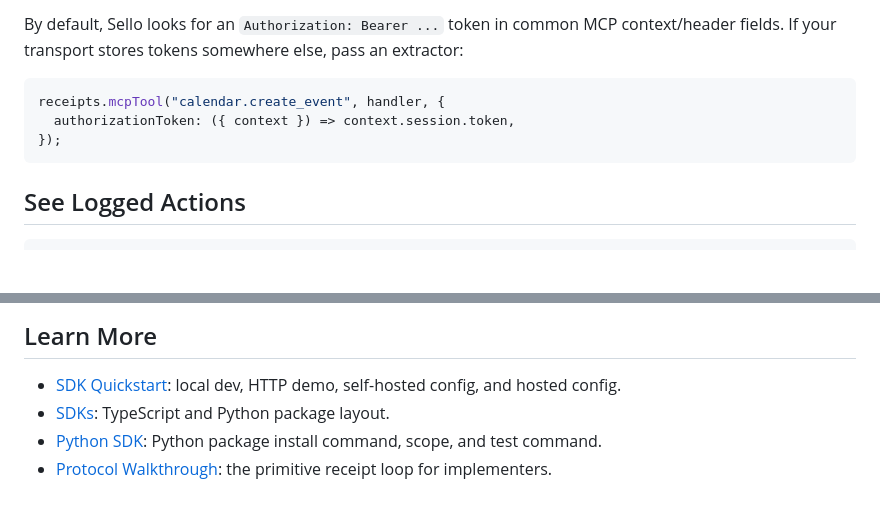
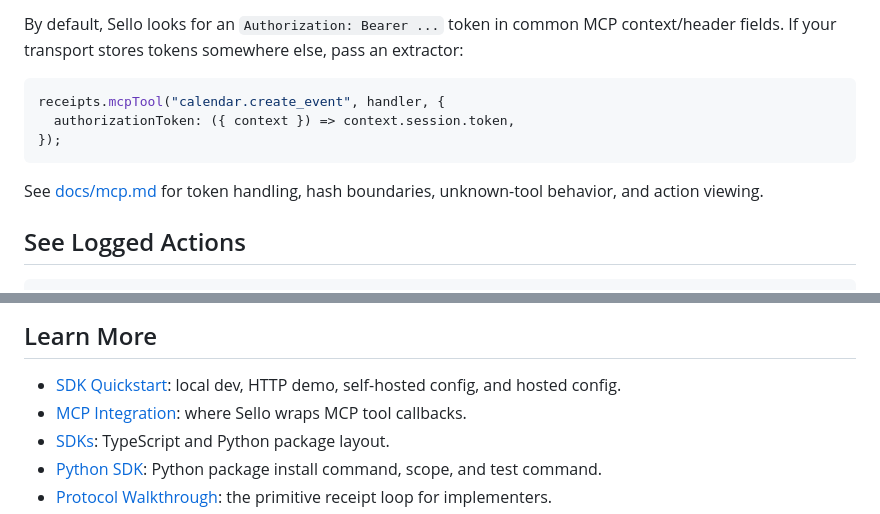
Before and after one commit to juanfiguera/sello, a Markdown page: README.md, 2 parts joined by grey strips. GitHub-like rendering; blank space fills up the shorter version.

Commit message:
docs: add MCP integration guide

````diff
--- a/README.md
+++ b/README.md
@@ -150,6 +150,8 @@ receipts.mcpTool("calendar.create_event", handler, {
 });
 ```
 
+See [docs/mcp.md](docs/mcp.md) for token handling, hash boundaries, unknown-tool behavior, and action viewing.
+
 ## See Logged Actions
 
 ```bash
@@ -184,6 +186,7 @@ Sello does not prove that the agent called every service it should have called,
 ## Learn More
 
 - [SDK Quickstart](docs/sdk-quickstart.md): local dev, HTTP demo, self-hosted config, and hosted config.
+- [MCP Integration](docs/mcp.md): where Sello wraps MCP tool callbacks.
 - [SDKs](sdks/README.md): TypeScript and Python package layout.
 - [Python SDK](sdks/python/README.md): Python package install command, scope, and test command.
 - [Protocol Walkthrough](docs/protocol-walkthrough.md): the primitive receipt loop for implementers.
````
Also changed, not shown: other parts of README.md (+1 -1 lines), docs/mcp.md (added, +137 -0 lines), docs/sdk-quickstart.md (+2 -0 lines).
